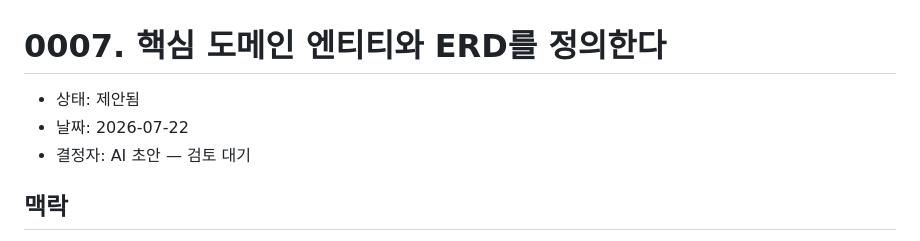
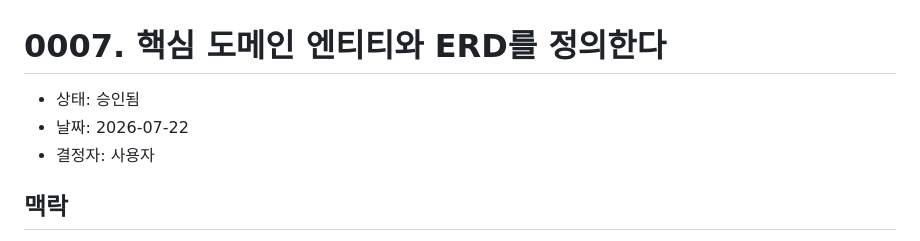
Before and after one commit to Ilgeobolkka/Ilgeobolkka, a Markdown page: docs/adr/0007-define-core-domain-erd.md, the part around the change. Drawn GitHub-style.

```diff
--- a/docs/adr/0007-define-core-domain-erd.md
+++ b/docs/adr/0007-define-core-domain-erd.md
@@ -1,8 +1,8 @@
 # 0007. 핵심 도메인 엔티티와 ERD를 정의한다
 
-- 상태: 제안됨
+- 상태: 승인됨
 - 날짜: 2026-07-22
-- 결정자: AI 초안 — 검토 대기
+- 결정자: 사용자
 
 ## 맥락
 
```
Also changed, not shown: docs/adr/0008-define-api-contract.md (+2 -2 lines).
